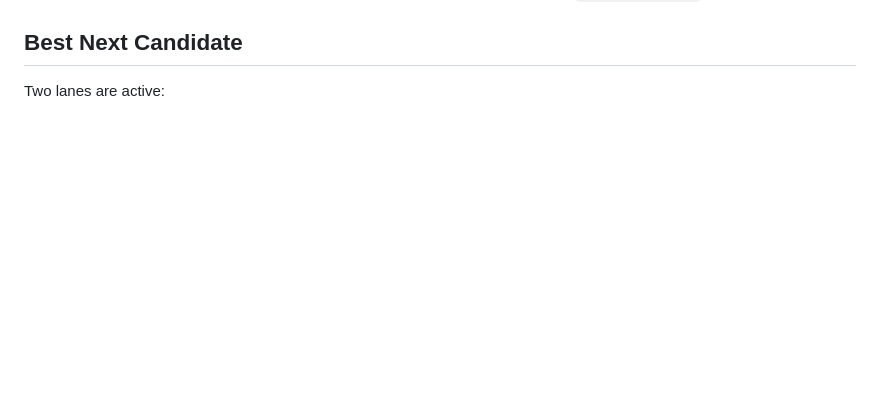
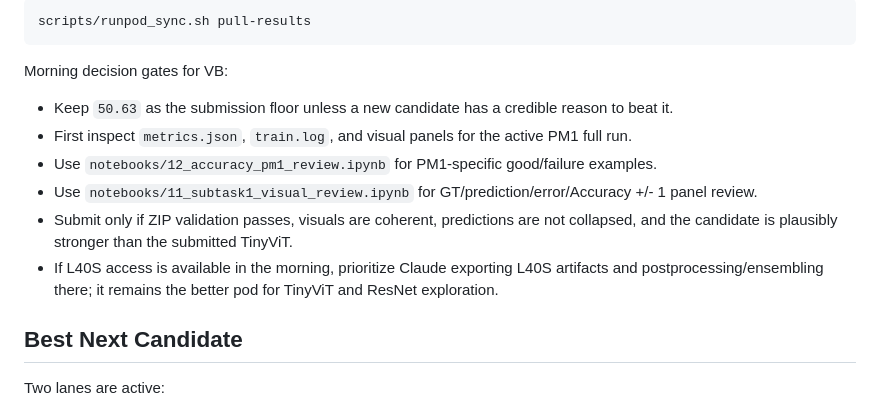
Before and after one commit to vb2317/ai4agri, a Markdown page: Next.md, the part around one of its changes. Drawn GitHub-style; blank space fills up the shorter version.

````diff
--- a/Next.md
+++ b/Next.md
@@ -40,3 +107,15 @@ Validation for that run:
+```bash
+scripts/runpod_sync.sh pull-results
+```
+
+Morning decision gates for VB:
+
+- Keep `50.63` as the submission floor unless a new candidate has a credible reason to beat it.
+- First inspect `metrics.json`, `train.log`, and visual panels for the active PM1 full run.
+- Use `notebooks/12_accuracy_pm1_review.ipynb` for PM1-specific good/failure examples.
+- Use `notebooks/11_subtask1_visual_review.ipynb` for GT/prediction/error/Accuracy +/- 1 panel review.
+- Submit only if ZIP validation passes, visuals are coherent, predictions are not collapsed, and the candidate is plausibly stronger than the submitted TinyViT.
+- If L40S access is available in the morning, prioritize Claude exporting L40S artifacts and postprocessing/ensembling there; it remains the better pod for TinyViT and ResNet exploration.
 
 ## Best Next Candidate
 
````
Also changed, not shown: other parts of Next.md (+67 -0 lines).
